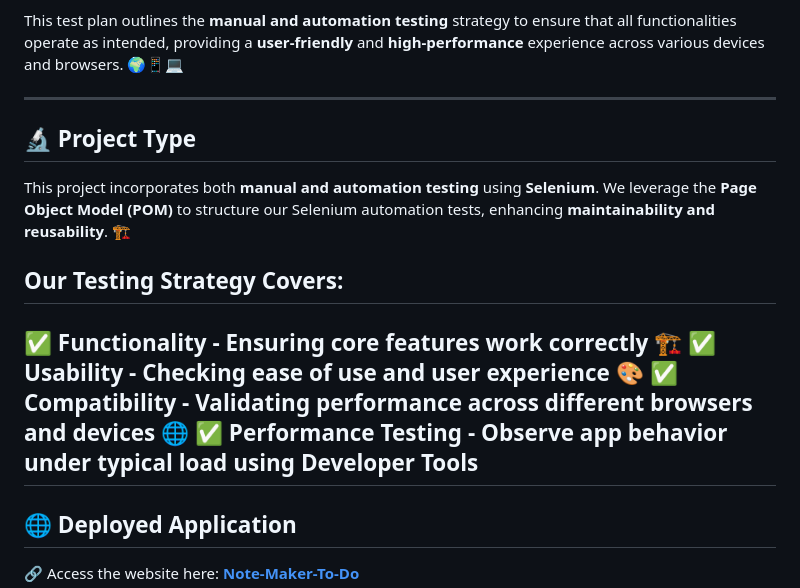
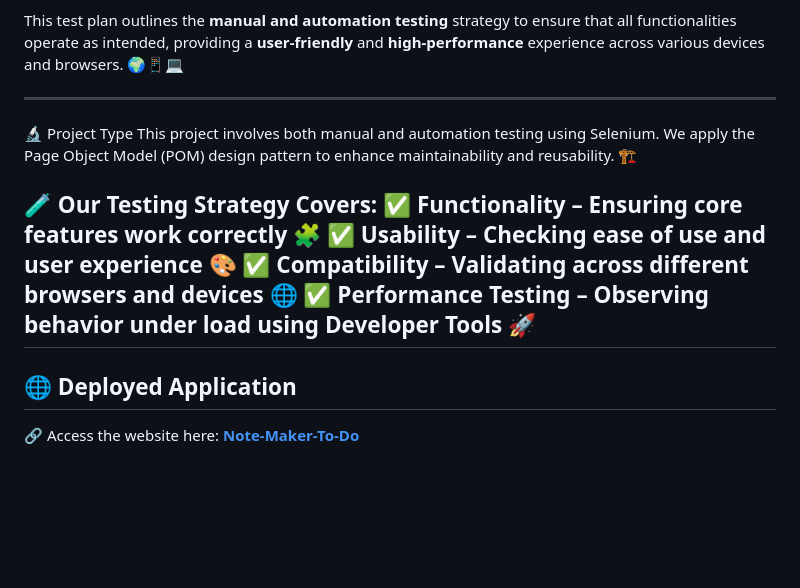
Before and after one commit to vikas-sahani8/Note-Maker-To-Do-Automation, a Markdown page: README.md, the part around the change. Rendered like a GitHub page; blank space fills up the shorter version.

```diff
--- a/README.md
+++ b/README.md
@@ -14,14 +14,14 @@ This test plan outlines the **manual and automation testing** strategy to ensure
 
 ---
 
-## 🔬 Project Type
-This project incorporates both **manual and automation testing** using **Selenium**. We leverage the **Page Object Model (POM)** to structure our Selenium automation tests, enhancing **maintainability and reusability**. 🏗️
+🔬 Project Type
+This project involves both manual and automation testing using Selenium. We apply the Page Object Model (POM) design pattern to enhance maintainability and reusability. 🏗️
 
-## Our Testing Strategy Covers:
-✅ **Functionality** - Ensuring core features work correctly 🏗️ </br>
-✅ **Usability** - Checking ease of use and user experience 🎨</br>
-✅ **Compatibility** - Validating performance across different browsers and devices 🌐</br>
-✅ **Performance Testing** - Observe app behavior under typical load using Developer Tools </br>
+🧪 Our Testing Strategy Covers:
+✅ Functionality – Ensuring core features work correctly 🧩
+✅ Usability – Checking ease of use and user experience 🎨
+✅ Compatibility – Validating across different browsers and devices 🌐
+✅ Performance Testing – Observing behavior under load using Developer Tools 🚀
 ---
 
 ## 🌐 Deployed Application
```
